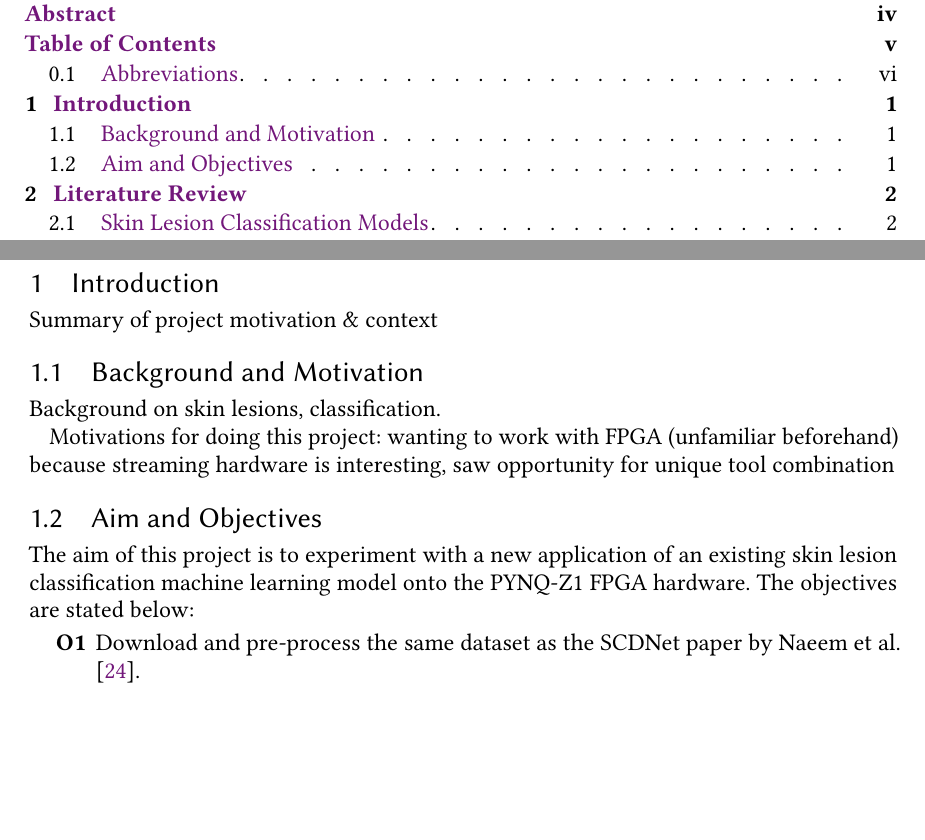
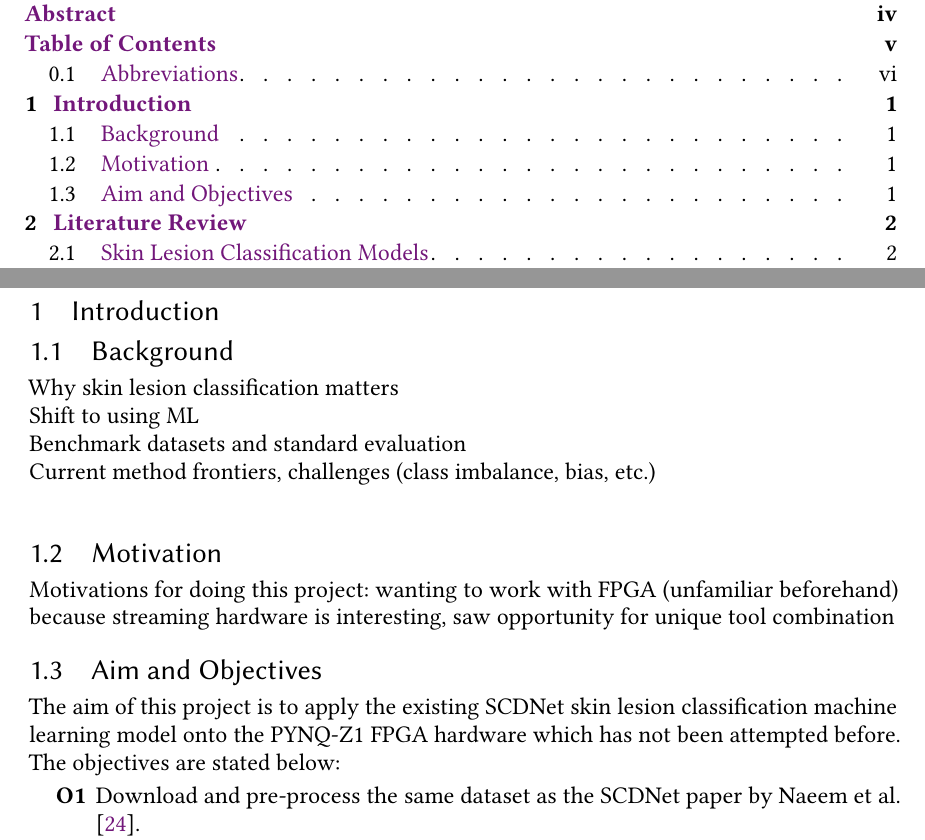
Before and after one commit to L3w1s6/skin-lesion-ml-to-fpga, a LaTeX thesis (Dissertation LaTeX/main_d1.tex): two parts of pages 7 and 9 of 24, joined at a grey line, cut so that both start at the same text, the shorter picture padded with empty space. Compiled offline with pdfLaTeX.

Commit message:
intro: rearranged and expanded sections

```diff
--- a/Dissertation LaTeX/main_d1.tex
+++ b/Dissertation LaTeX/main_d1.tex
@@ -164,17 +164,20 @@ Early identification of skin diseases and cancer can improve survival chances. M
 
 % Introduction
 %%%%%%%%%%%%%%%%%%%%
+% Summary of project motivation and context
 \section{Introduction} \label{cha:intro}
-Summary of project motivation \& context
+	% Background on skin lesions, classification (I have many papers to reference for this)
+	\subsection{Background} \label{sec:background}
+	Why skin lesion classification matters\\
+	Shift to using ML\\
+	Benchmark datasets and standard evaluation\\
+	Current method frontiers, challenges (class imbalance, bias, etc.)\\
 
-	\subsection{Background and Motivation} \label{sec:intro_motiv}
-	Background on skin lesions, classification.
-	% basically every paper I found has background on this
-
+	\subsection{Motivation} \label{sec:motivations}
 	Motivations for doing this project: wanting to work with FPGA (unfamiliar beforehand) because streaming hardware is interesting, saw opportunity for unique tool combination
 
 	\subsection{Aim and Objectives} \label{sec:intro_aim}
-	The aim of this project is to experiment with a new application of an existing skin lesion classification machine learning model onto the PYNQ-Z1 FPGA hardware. The objectives are stated below:
+	The aim of this project is to apply the existing SCDNet skin lesion classification machine learning model onto the PYNQ-Z1 FPGA hardware which has not been attempted before. The objectives are stated below:
 	\begin{objs}
 		\item\label{obj:data_prep} Download and pre-process the same dataset as the SCDNet paper by \citet{scdnet_2022}.
 		\item\label{obj:train} Build and train a reproduced version of the SCDNet model.
```
Also changed, not shown: Dissertation LaTeX/main_d1.pdf.
